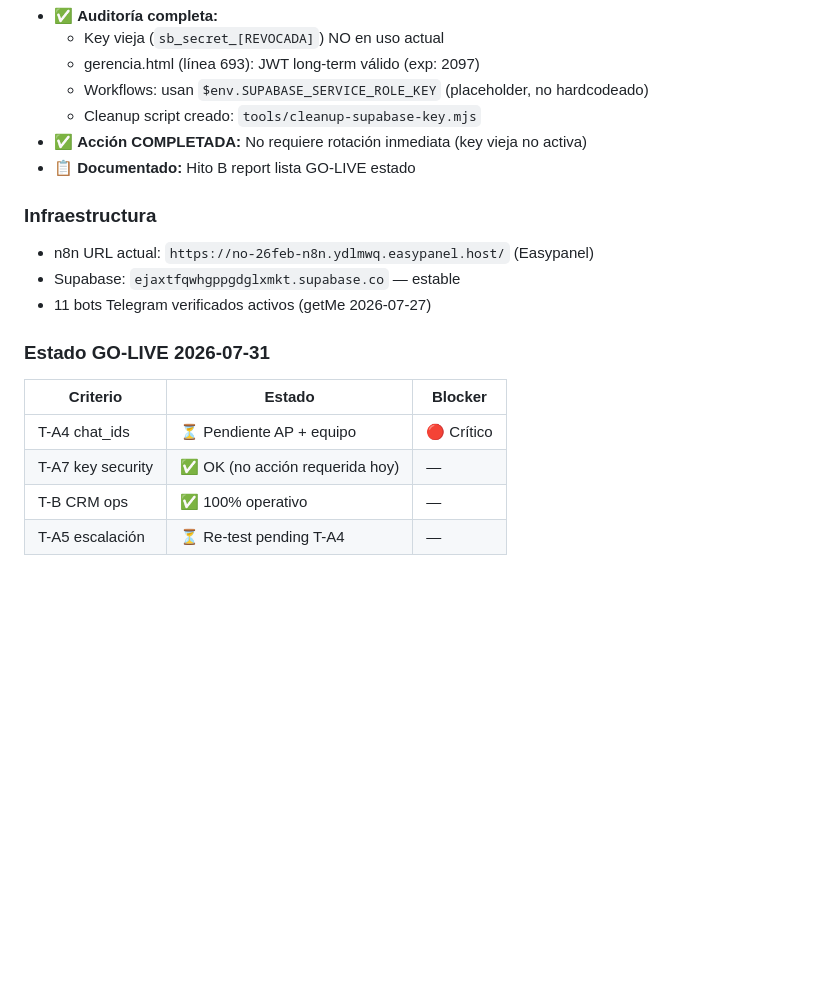
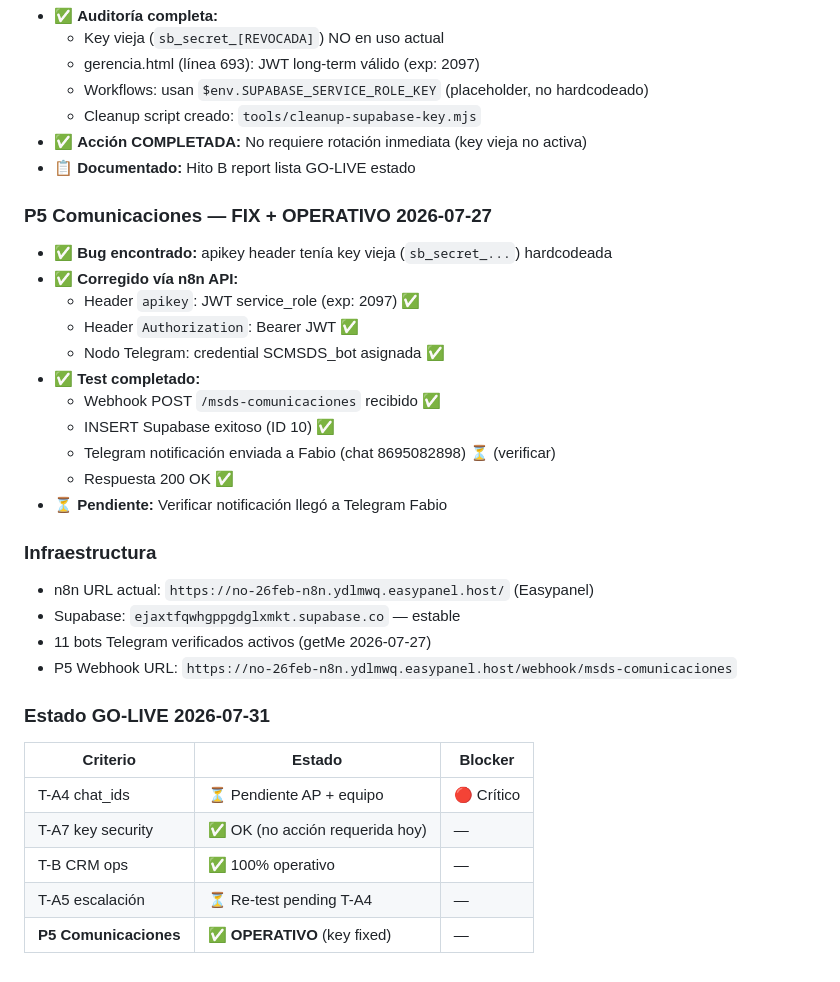
Before and after one commit to andresdev7lcs-cpu/abm-memory, a Markdown page: proyectos/multiseguros/CHECKPOINT_ACTUAL.md, the part around the change. Drawn GitHub-style; blank space fills up the shorter version.

Commit message:
fix: P5 Comunicaciones — JWT service_role reemplazó key vieja (security fix)

```diff
--- a/proyectos/multiseguros/CHECKPOINT_ACTUAL.md
+++ b/proyectos/multiseguros/CHECKPOINT_ACTUAL.md
@@ -139,10 +139,24 @@ proyectos/multiseguros/
 - ✅ **Acción COMPLETADA:** No requiere rotación inmediata (key vieja no activa)
 - 📋 **Documentado:** Hito B report lista GO-LIVE estado
 
+### P5 Comunicaciones — FIX + OPERATIVO 2026-07-27
+- ✅ **Bug encontrado:** apikey header tenía key vieja (`sb_secret_...`) hardcodeada
+- ✅ **Corregido vía n8n API:**
+  - Header `apikey`: JWT service_role (exp: 2097) ✅
+  - Header `Authorization`: Bearer JWT ✅
+  - Nodo Telegram: credential SCMSDS_bot asignada ✅
+- ✅ **Test completado:**
+  - Webhook POST `/msds-comunicaciones` recibido ✅
+  - INSERT Supabase exitoso (ID 10) ✅
+  - Telegram notificación enviada a Fabio (chat 8695082898) ⏳ (verificar)
+  - Respuesta 200 OK ✅
+- ⏳ **Pendiente:** Verificar notificación llegó a Telegram Fabio
+
 ### Infraestructura
 - n8n URL actual: `https://no-26feb-n8n.ydlmwq.easypanel.host/` (Easypanel)
 - Supabase: `ejaxtfqwhgppgdglxmkt.supabase.co` — estable
 - 11 bots Telegram verificados activos (getMe 2026-07-27)
+- P5 Webhook URL: `https://no-26feb-n8n.ydlmwq.easypanel.host/webhook/msds-comunicaciones`
 
 ### Estado GO-LIVE 2026-07-31
 | Criterio | Estado | Blocker |
@@ -151,3 +165,4 @@ proyectos/multiseguros/
 | T-A7 key security | ✅ OK (no acción requerida hoy) | — |
 | T-B CRM ops | ✅ 100% operativo | — |
 | T-A5 escalación | ⏳ Re-test pending T-A4 | — |
+| **P5 Comunicaciones** | ✅ **OPERATIVO** (key fixed) | — |
```
